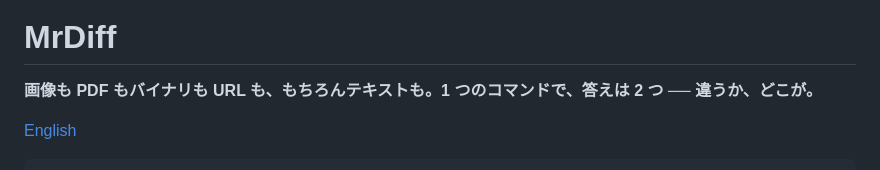
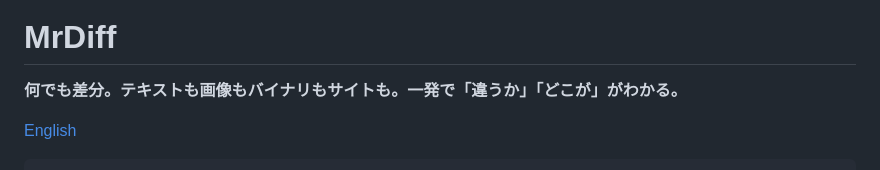
Before and after one commit to MR-TABATA/MrDiff, a Markdown page: README.ja.md, the part around the change. Drawn GitHub-style.

Commit message:
README: フックをテキスト優先の順序に書き換え
画像/バイナリ/サイトを先頭に置いていた構成をやめ、基本のテキスト差分を主役に戻す。

Co-Authored-By: Claude Sonnet 5 <noreply@anthropic.com>

```diff
--- a/README.ja.md
+++ b/README.ja.md
@@ -2,7 +2,7 @@
 
 # MrDiff
 
-**画像も PDF もバイナリも URL も、もちろんテキストも。1 つのコマンドで、答えは 2 つ ── 違うか、どこが。**
+**何でも差分。テキストも画像もバイナリもサイトも。一発で「違うか」「どこが」がわかる。**
 
 [English](README.md)
 
```
Also changed, not shown: README.md (+1 -1 lines).
